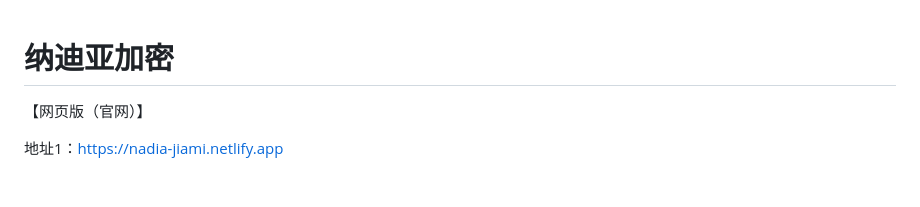
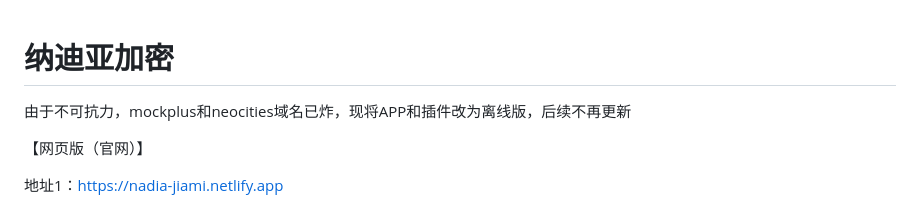
Before and after one commit to guziyimai/nadia-encode, a Markdown page: README.md, the part around the change. Drawn GitHub-style; blank space fills up the shorter version.

```diff
--- a/README.md
+++ b/README.md
@@ -1,4 +1,6 @@
 # 纳迪亚加密
+
+由于不可抗力，mockplus和neocities域名已炸，现将APP和插件改为离线版，后续不再更新
 
 【网页版（官网）】
 
```
